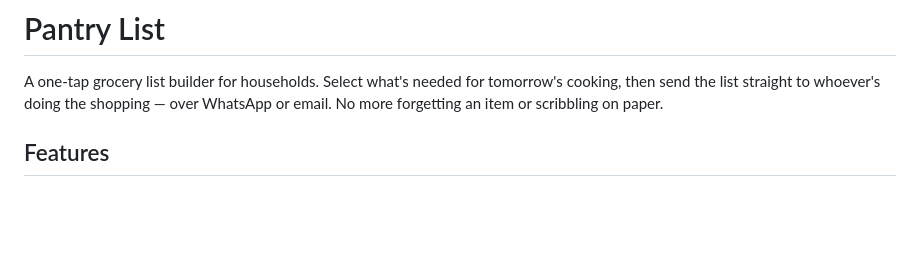
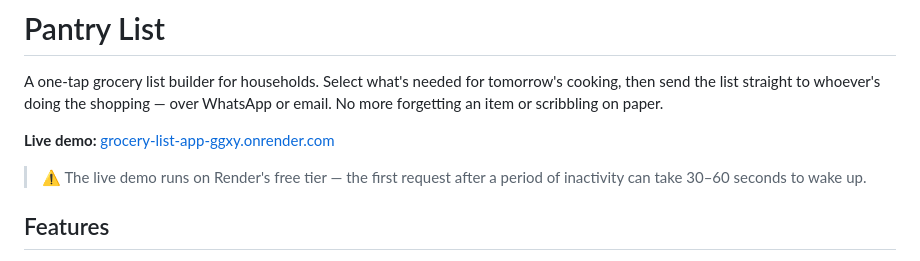
Before and after one commit to SuchethDsouza/grocery-list-app, a Markdown page: README.md, the part around the change. Rendered like a GitHub page; blank space fills up the shorter version.

Commit message:
Update README with live demo information
Added live demo link and warning about inactivity delay.

```diff
--- a/README.md
+++ b/README.md
@@ -3,6 +3,10 @@
 A one-tap grocery list builder for households. Select what's needed for tomorrow's
 cooking, then send the list straight to whoever's doing the shopping — over
 WhatsApp or email. No more forgetting an item or scribbling on paper.
+
+**Live demo:** [grocery-list-app-ggxy.onrender.com](https://grocery-list-app-ggxy.onrender.com)
+
+> ⚠️ The live demo runs on Render's free tier — the first request after a period of inactivity can take 30–60 seconds to wake up.
 
 ## Features
 
```
